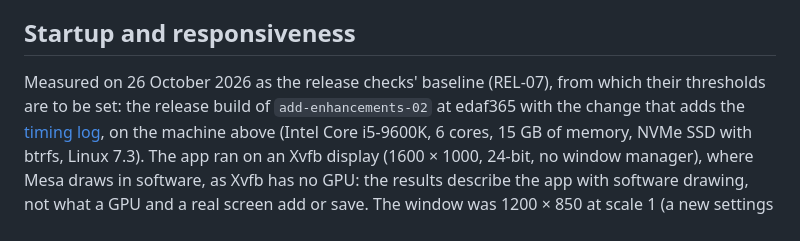
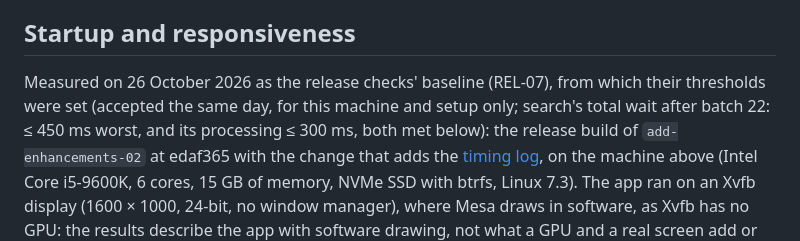
Before and after one commit to smaug42/limarepdf, a Markdown page: docs/developer/performance.md, the part around the change. Drawn GitHub-style.

```diff
--- a/docs/developer/performance.md
+++ b/docs/developer/performance.md
@@ -228,7 +228,9 @@ What they show:
 
 ## Startup and responsiveness
 
-Measured on 26 October 2026 as the release checks' baseline (REL-07), from which their thresholds are to be set:
+Measured on 26 October 2026 as the release checks' baseline (REL-07), from which their thresholds were set (accepted
+the same day, for this machine and setup only; search's total wait after batch 22: ≤ 450 ms worst, and its
+processing ≤ 300 ms, both met below):
 the release build of `add-enhancements-02` at edaf365 with the change that adds the [timing log](architecture.md),
 on the machine above (Intel Core i5-9600K, 6 cores, 15 GB of memory, NVMe SSD with btrfs, Linux
 7.3). The app ran on an Xvfb display (1600 × 1000, 24-bit, no window manager), where Mesa draws in software, as
```
Also changed, not shown: docs/developer/testing.md (+1 -1 lines).
